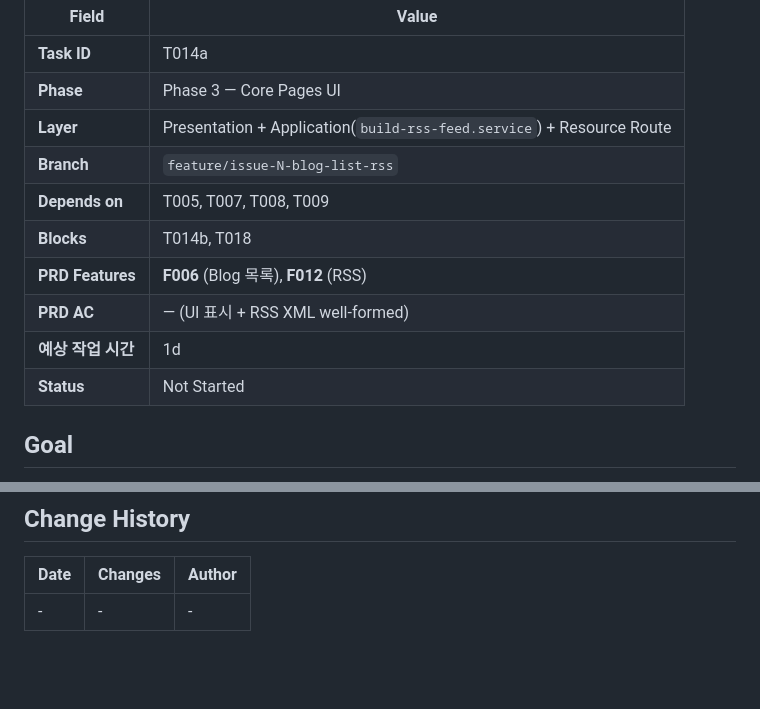
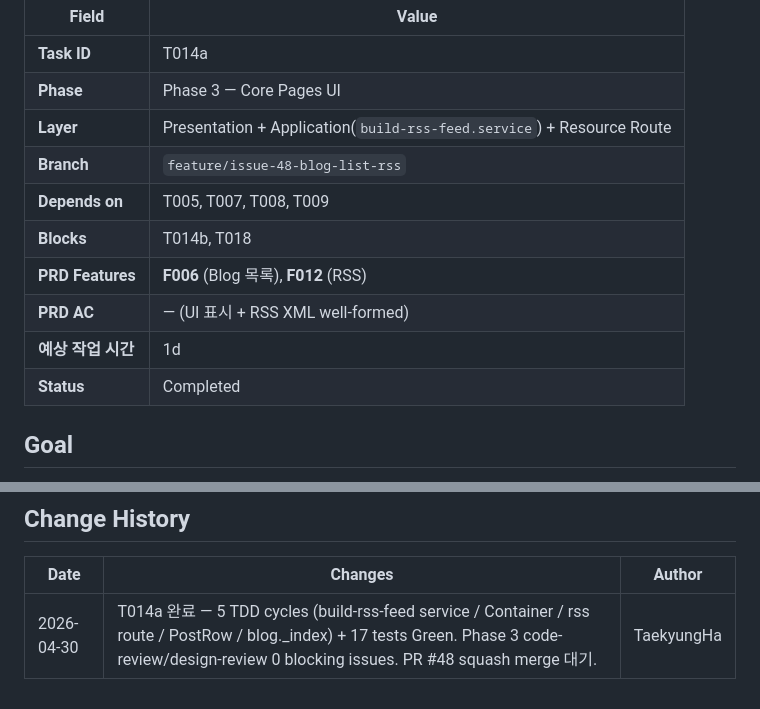
Before and after one commit to onepunch-tk/tkstar-dev-site, a Markdown page: docs/tasks/T014a-blog-list-rss.md, 2 parts joined by grey strips. Rendered like a GitHub page; blank space fills up the shorter version.

```diff
--- a/docs/tasks/T014a-blog-list-rss.md
+++ b/docs/tasks/T014a-blog-list-rss.md
@@ -5,13 +5,13 @@
 | **Task ID** | T014a |
 | **Phase** | Phase 3 — Core Pages UI |
 | **Layer** | Presentation + Application(`build-rss-feed.service`) + Resource Route |
-| **Branch** | `feature/issue-N-blog-list-rss` |
+| **Branch** | `feature/issue-48-blog-list-rss` |
 | **Depends on** | T005, T007, T008, T009 |
 | **Blocks** | T014b, T018 |
 | **PRD Features** | **F006** (Blog 목록), **F012** (RSS) |
 | **PRD AC** | — (UI 표시 + RSS XML well-formed) |
 | **예상 작업 시간** | 1d |
-| **Status** | Not Started |
+| **Status** | Completed |
 
 ## Goal
 `/blog` 목록 페이지를 발행일 역순 + 태그 필터 + 행 형태로 구현하고, `/rss.xml` 리소스 라우트가 RSS 2.0 well-formed XML을 반환하게 한다. T014b(Blog Detail)의 사전 단계.
@@ -127,4 +127,4 @@
 ## Change History
 | Date | Changes | Author |
 |------|---------|--------|
-| - | - | - |
+| 2026-04-30 | T014a 완료 — 5 TDD cycles (build-rss-feed service / Container / rss route / PostRow / blog._index) + 17 tests Green. Phase 3 code-review/design-review 0 blocking issues. PR #48 squash merge 대기. | TaekyungHa |
```
Also changed, not shown: other parts of docs/tasks/T014a-blog-list-rss.md (+6 -6 lines), docs/ROADMAP.md (+1 -1 lines).
